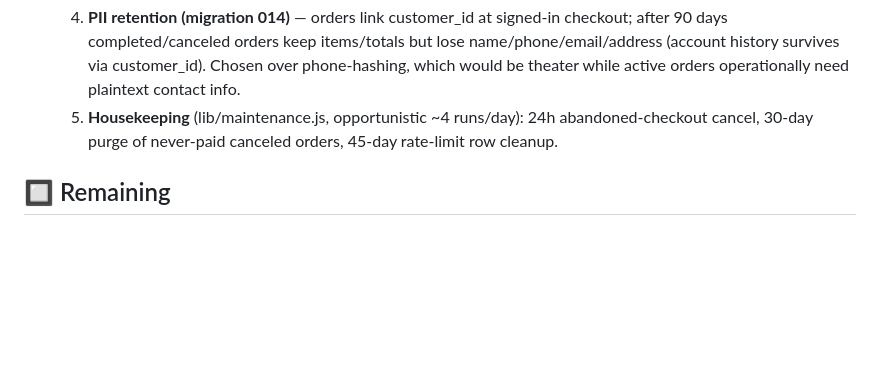
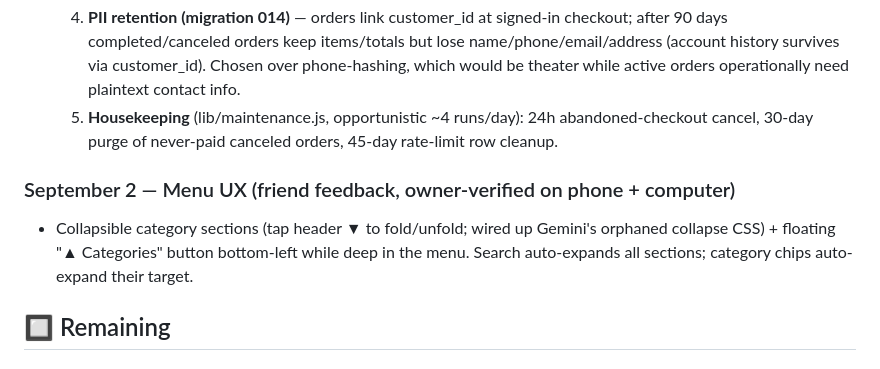
Before and after one commit to RoyalBadger/tomyumthai-staging, a Markdown page: PROJECT_STATUS.md, the part around the change. GitHub-like rendering; blank space fills up the shorter version.

Commit message:
PROJECT_STATUS: menu collapse UX owner-verified on phone and computer

```diff
--- a/PROJECT_STATUS.md
+++ b/PROJECT_STATUS.md
@@ -137,6 +137,11 @@
   5. **Housekeeping** (lib/maintenance.js, opportunistic ~4 runs/day): 24h abandoned-checkout
      cancel, 30-day purge of never-paid canceled orders, 45-day rate-limit row cleanup.
 
+### September 2 — Menu UX (friend feedback, owner-verified on phone + computer)
+- Collapsible category sections (tap header ▼ to fold/unfold; wired up Gemini's orphaned
+  collapse CSS) + floating "▲ Categories" button bottom-left while deep in the menu.
+  Search auto-expands all sections; category chips auto-expand their target.
+
 ## 🔲 Remaining
 
 ### Owner
```
